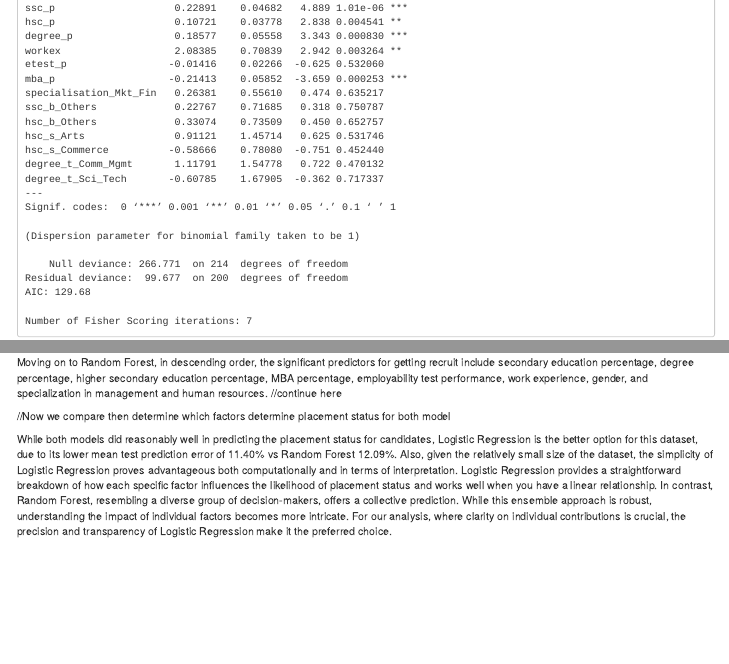
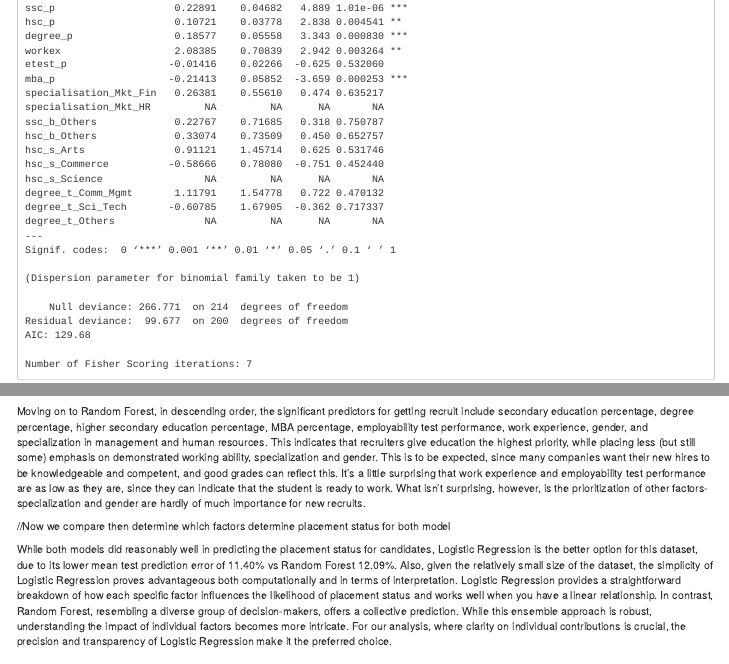
Before and after one commit to Nachtmusiks/Campus-Recruitment, an R Markdown document (Placement-Status.Rmd): the page in a window 1100 px wide, from 1370 px down, and a second part further down, joined at a grey line. The pictures show the output file Placement-Status.nb.html that the author committed with the source, opened offline.

Commit message:
Random forest conclusion

```diff
--- a/Placement-Status.Rmd
+++ b/Placement-Status.Rmd
@@ -327,7 +327,7 @@ The analysis reveals that certain academic and personal attributes significantly
 
 In this report, we used two models, Logistic Regression and Random Forest to analyze the dataset "Campus Recruitment" and determine which factors are significant for a candidate to be recruited. From the Logistic Regression, we can see that being male, possessing a higher Secondary Education percentage, Higher Secondary Education percentage, Degree percentage, and having work experience while pursuing a degree in Communication and Management positively impact the likelihood of being recruited. Notably, a higher MBA percentage is associated with a decrease in the likelihood of recruitment, this could be due to many factors, one of which is the potential diminishing return issue, wherein there may be a threshold beyond which additional percentage points contribute insignificantly to the recruitment prospects. Another is because there are only two specialties for students going into post-grad, which are Marketing & Finance or Marketing & HR, both of which are not exactly required going into the field, unlike more STEM-focused fields.
 
-Moving on to Random Forest, in descending order, the significant predictors for getting recruit include secondary education percentage, degree percentage, higher secondary education percentage, MBA percentage, employability test performance, work experience, gender, and specialization in management and human resources. //continue here
+Moving on to Random Forest, in descending order, the significant predictors for getting recruit include secondary education percentage, degree percentage, higher secondary education percentage, MBA percentage, employability test performance, work experience, gender, and specialization in management and human resources. This indicates that recruiters give education the highest priority, while placing less (but still some) emphasis on demonstrated working ability, specialization and gender. This is to be expected, since many companies want their new hires to be knowledgeable and competent, and good grades can reflect this. It's a little surprising that work experience and employability test performance are as low as they are, since they can indicate that the student is ready to work. What isn't surprising, however, is the prioritization of other factors- specialization and gender are hardly of much importance for new recruits.
 
 //Now we compare then determine which factors determine placement status for both model
 
```
Also changed, not shown: Placement-Status.nb.html.
